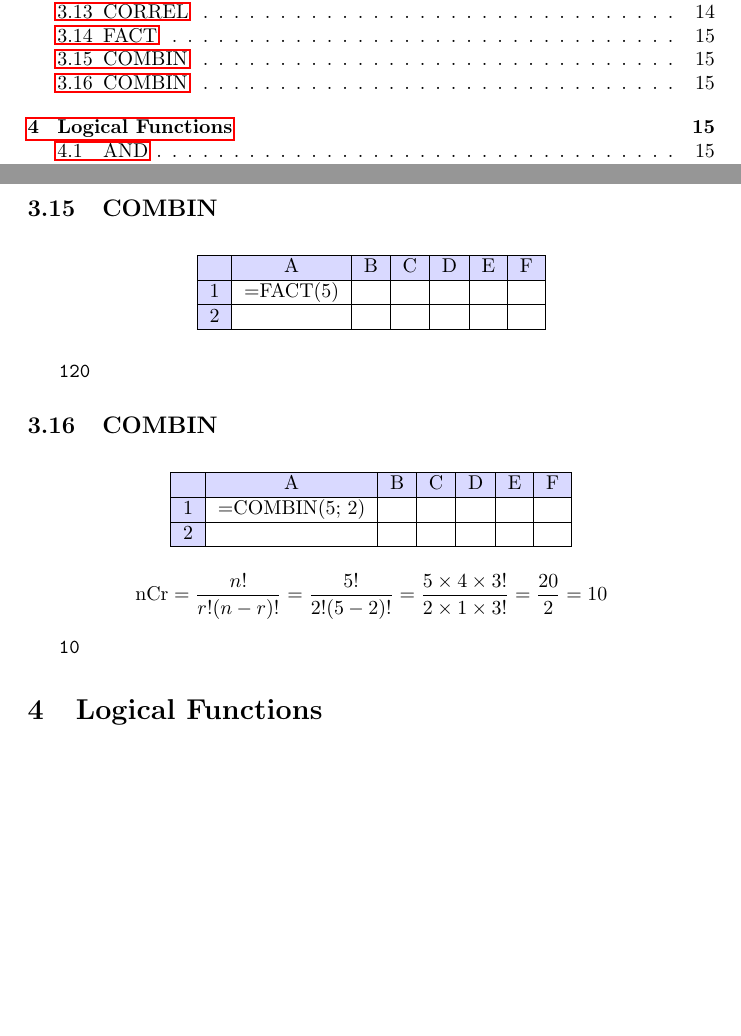
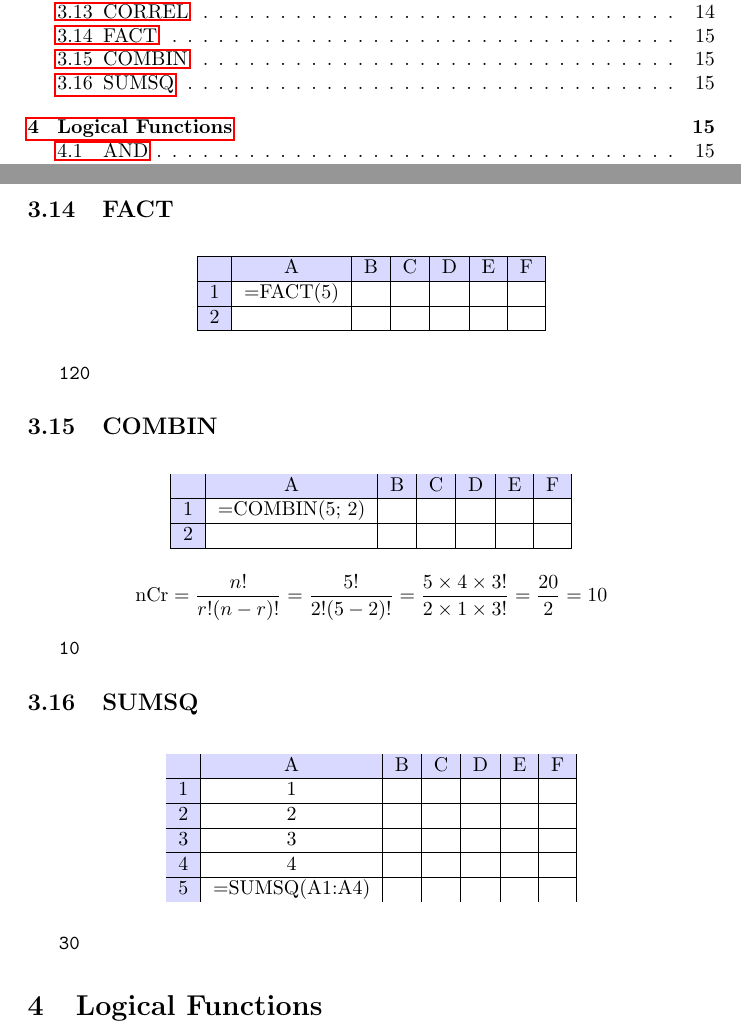
Before and after one commit to jbytecode/sampledbs, a LaTeX document (excel/formula.tex): two parts of pages 2 and 15 of 24, joined at a grey line, cut so that both start at the same text, the shorter picture padded with empty space. Compiled offline with pdfLaTeX.

Commit message:
add sumsq function to excel notes

```diff
--- a/excel/formula.tex
+++ b/excel/formula.tex
@@ -1350,7 +1350,6 @@ $$
 
 
 \subsection{FACT}
-\subsection{COMBIN}
 \begin{table}[H]
 \centering
 \begin{tabular}{|c|c|c|c|c|c|c|}
@@ -1392,7 +1391,28 @@ $$
 \end{verbatim}
 
 
-
+\subsection{SUMSQ}
+\begin{table}[H]
+\centering
+\begin{tabular}{|c|c|c|c|c|c|c|}
+\hline
+   \CE{ } & \CE{A} & \CE{B} & \CE{C} & \CE{D} & \CE{E} & \CE{F}  \\
+\hline
+ \CE{1} & 1  &   &  &  &  &  \\
+\hline
+ \CE{2} & 2 &   &  &  &  &  \\
+\hline
+ \CE{3} & 3 &   &  &  &  &  \\
+\hline
+ \CE{4} & 4 &   &  &  &  &  \\
+\hline
+ \CE{5} & =SUMSQ(A1:A4) &  &  &  &  &  \\
+\end{tabular}
+\end{table}
+
+\begin{verbatim}
+   30
+\end{verbatim}
 
 
 
```
Also changed, not shown: excel/excel.md (+1 -0 lines), excel/formula.pdf.
